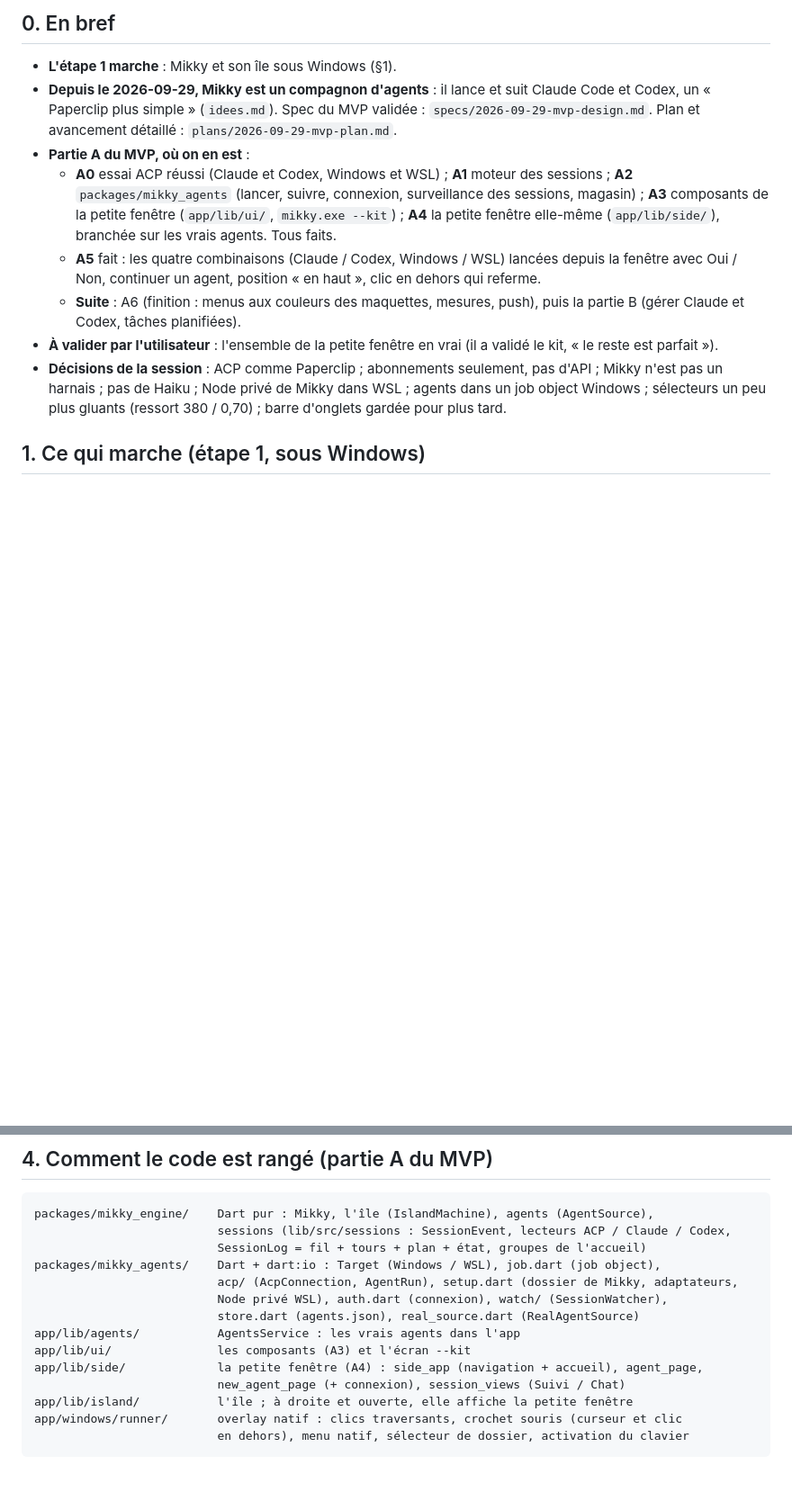
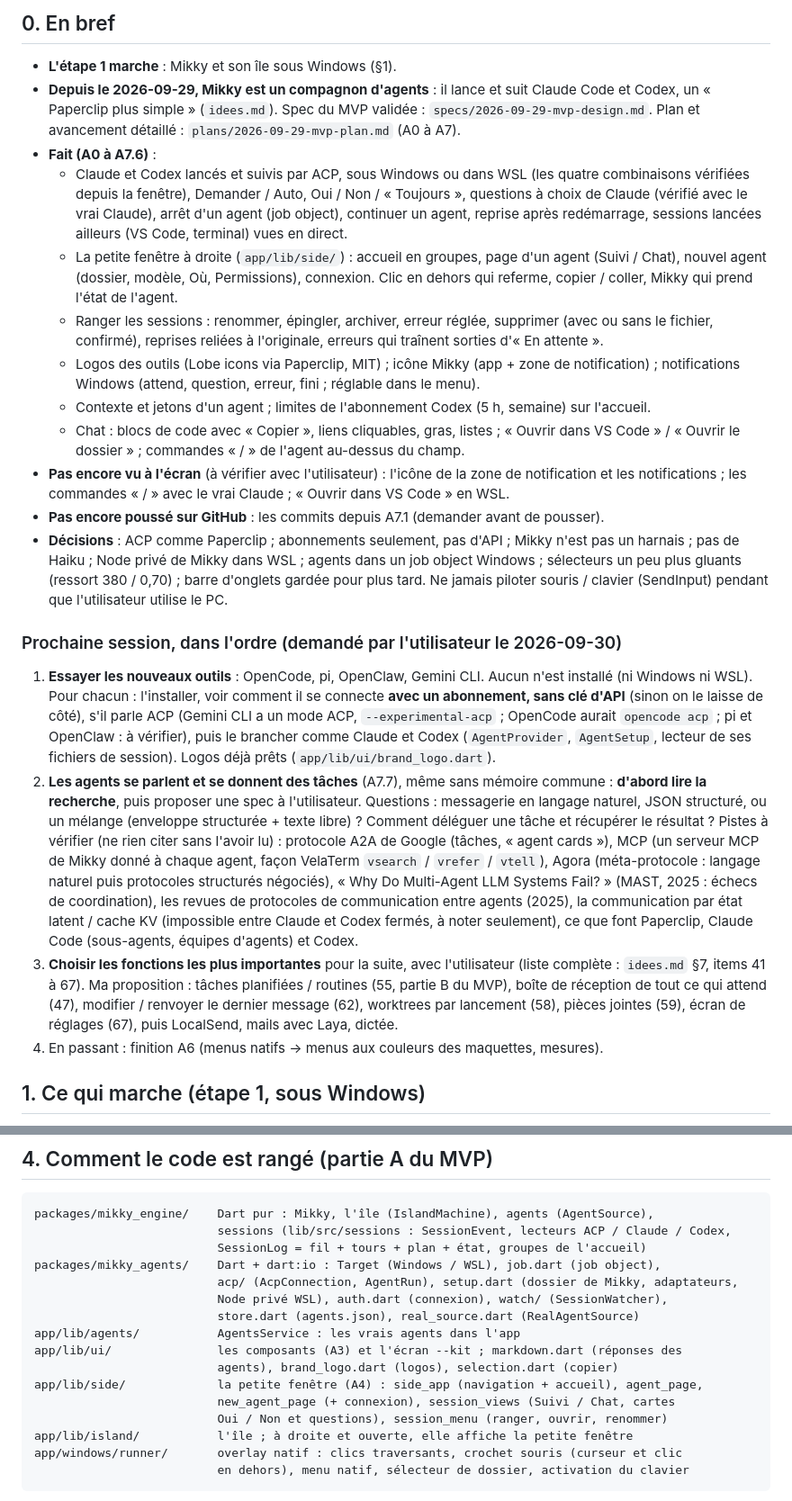
Before and after one commit to Gearleur/Mikky, a Markdown page: docs/superpowers/reprise.md, 2 parts joined by grey strips. Shown at 90% size. Rendered like a GitHub page; blank space fills up the shorter version.

Commit message:
Reprise : où on en est au 2026-09-30 et la suite dans l'ordre
Co-Authored-By: Claude Opus 5.5 <noreply@anthropic.com>

```diff
--- a/docs/superpowers/reprise.md
+++ b/docs/superpowers/reprise.md
@@ -7,13 +7,24 @@ Dernière mise à jour : 2026-09-29 (fin de session) · Dépôt : https://github
 ## 0. En bref
 
 - **L'étape 1 marche** : Mikky et son île sous Windows (§1).
-- **Depuis le 2026-09-29, Mikky est un compagnon d'agents** : il lance et suit Claude Code et Codex, un « Paperclip plus simple » (`idees.md`). Spec du MVP validée : `specs/2026-09-29-mvp-design.md`. Plan et avancement détaillé : `plans/2026-09-29-mvp-plan.md`.
-- **Partie A du MVP, où on en est** :
-  - **A0** essai ACP réussi (Claude et Codex, Windows et WSL) ; **A1** moteur des sessions ; **A2** `packages/mikky_agents` (lancer, suivre, connexion, surveillance des sessions, magasin) ; **A3** composants de la petite fenêtre (`app/lib/ui/`, `mikky.exe --kit`) ; **A4** la petite fenêtre elle-même (`app/lib/side/`), branchée sur les vrais agents. Tous faits.
-  - **A5** fait : les quatre combinaisons (Claude / Codex, Windows / WSL) lancées depuis la fenêtre avec Oui / Non, continuer un agent, position « en haut », clic en dehors qui referme.
-  - **Suite** : A6 (finition : menus aux couleurs des maquettes, mesures, push), puis la partie B (gérer Claude et Codex, tâches planifiées).
-- **À valider par l'utilisateur** : l'ensemble de la petite fenêtre en vrai (il a validé le kit, « le reste est parfait »).
-- **Décisions de la session** : ACP comme Paperclip ; abonnements seulement, pas d'API ; Mikky n'est pas un harnais ; pas de Haiku ; Node privé de Mikky dans WSL ; agents dans un job object Windows ; sélecteurs un peu plus gluants (ressort 380 / 0,70) ; barre d'onglets gardée pour plus tard.
+- **Depuis le 2026-09-29, Mikky est un compagnon d'agents** : il lance et suit Claude Code et Codex, un « Paperclip plus simple » (`idees.md`). Spec du MVP validée : `specs/2026-09-29-mvp-design.md`. Plan et avancement détaillé : `plans/2026-09-29-mvp-plan.md` (A0 à A7).
+- **Fait (A0 à A7.6)** :
+  - Claude et Codex lancés et suivis par ACP, sous Windows ou dans WSL (les quatre combinaisons vérifiées depuis la fenêtre), Demander / Auto, Oui / Non / « Toujours », questions à choix de Claude (vérifié avec le vrai Claude), arrêt d'un agent (job object), continuer un agent, reprise après redémarrage, sessions lancées ailleurs (VS Code, terminal) vues en direct.
+  - La petite fenêtre à droite (`app/lib/side/`) : accueil en groupes, page d'un agent (Suivi / Chat), nouvel agent (dossier, modèle, Où, Permissions), connexion. Clic en dehors qui referme, copier / coller, Mikky qui prend l'état de l'agent.
+  - Ranger les sessions : renommer, épingler, archiver, erreur réglée, supprimer (avec ou sans le fichier, confirmé), reprises reliées à l'originale, erreurs qui traînent sorties d'« En attente ».
+  - Logos des outils (Lobe icons via Paperclip, MIT) ; icône Mikky (app + zone de notification) ; notifications Windows (attend, question, erreur, fini ; réglable dans le menu).
+  - Contexte et jetons d'un agent ; limites de l'abonnement Codex (5 h, semaine) sur l'accueil.
+  - Chat : blocs de code avec « Copier », liens cliquables, gras, listes ; « Ouvrir dans VS Code » / « Ouvrir le dossier » ; commandes « / » de l'agent au-dessus du champ.
+- **Pas encore vu à l'écran** (à vérifier avec l'utilisateur) : l'icône de la zone de notification et les notifications ; les commandes « / » avec le vrai Claude ; « Ouvrir dans VS Code » en WSL.
+- **Pas encore poussé sur GitHub** : les commits depuis A7.1 (demander avant de pousser).
+- **Décisions** : ACP comme Paperclip ; abonnements seulement, pas d'API ; Mikky n'est pas un harnais ; pas de Haiku ; Node privé de Mikky dans WSL ; agents dans un job object Windows ; sélecteurs un peu plus gluants (ressort 380 / 0,70) ; barre d'onglets gardée pour plus tard. Ne jamais piloter souris / clavier (SendInput) pendant que l'utilisateur utilise le PC.
+
+### Prochaine session, dans l'ordre (demandé par l'utilisateur le 2026-09-30)
+
+1. **Essayer les nouveaux outils** : OpenCode, pi, OpenClaw, Gemini CLI. Aucun n'est installé (ni Windows ni WSL). Pour chacun : l'installer, voir comment il se connecte **avec un abonnement, sans clé d'API** (sinon on le laisse de côté), s'il parle ACP (Gemini CLI a un mode ACP, `--experimental-acp` ; OpenCode aurait `opencode acp` ; pi et OpenClaw : à vérifier), puis le brancher comme Claude et Codex (`AgentProvider`, `AgentSetup`, lecteur de ses fichiers de session). Logos déjà prêts (`app/lib/ui/brand_logo.dart`).
+2. **Les agents se parlent et se donnent des tâches** (A7.7), même sans mémoire commune : **d'abord lire la recherche**, puis proposer une spec à l'utilisateur. Questions : messagerie en langage naturel, JSON structuré, ou un mélange (enveloppe structurée + texte libre) ? Comment déléguer une tâche et récupérer le résultat ? Pistes à vérifier (ne rien citer sans l'avoir lu) : protocole A2A de Google (tâches, « agent cards »), MCP (un serveur MCP de Mikky donné à chaque agent, façon VelaTerm `vsearch` / `vrefer` / `vtell`), Agora (méta-protocole : langage naturel puis protocoles structurés négociés), « Why Do Multi-Agent LLM Systems Fail? » (MAST, 2025 : échecs de coordination), les revues de protocoles de communication entre agents (2025), la communication par état latent / cache KV (impossible entre Claude et Codex fermés, à noter seulement), ce que font Paperclip, Claude Code (sous-agents, équipes d'agents) et Codex.
+3. **Choisir les fonctions les plus importantes** pour la suite, avec l'utilisateur (liste complète : `idees.md` §7, items 41 à 67). Ma proposition : tâches planifiées / routines (55, partie B du MVP), boîte de réception de tout ce qui attend (47), modifier / renvoyer le dernier message (62), worktrees par lancement (58), pièces jointes (59), écran de réglages (67), puis LocalSend, mails avec Laya, dictée.
+4. En passant : finition A6 (menus natifs → menus aux couleurs des maquettes, mesures).
 
 ## 1. Ce qui marche (étape 1, sous Windows)
 
@@ -57,9 +68,11 @@ packages/mikky_agents/    Dart + dart:io : Target (Windows / WSL), job.dart (job
                           Node privé WSL), auth.dart (connexion), watch/ (SessionWatcher),
                           store.dart (agents.json), real_source.dart (RealAgentSource)
 app/lib/agents/           AgentsService : les vrais agents dans l'app
-app/lib/ui/               les composants (A3) et l'écran --kit
+app/lib/ui/               les composants (A3) et l'écran --kit ; markdown.dart (réponses des
+                          agents), brand_logo.dart (logos), selection.dart (copier)
 app/lib/side/             la petite fenêtre (A4) : side_app (navigation + accueil), agent_page,
-                          new_agent_page (+ connexion), session_views (Suivi / Chat)
+                          new_agent_page (+ connexion), session_views (Suivi / Chat, cartes
+                          Oui / Non et questions), session_menu (ranger, ouvrir, renommer)
 app/lib/island/           l'île ; à droite et ouverte, elle affiche la petite fenêtre
 app/windows/runner/       overlay natif : clics traversants, crochet souris (curseur et clic
                           en dehors), menu natif, sélecteur de dossier, activation du clavier
```
Also changed, not shown: other parts of docs/superpowers/reprise.md (+1 -1 lines).
